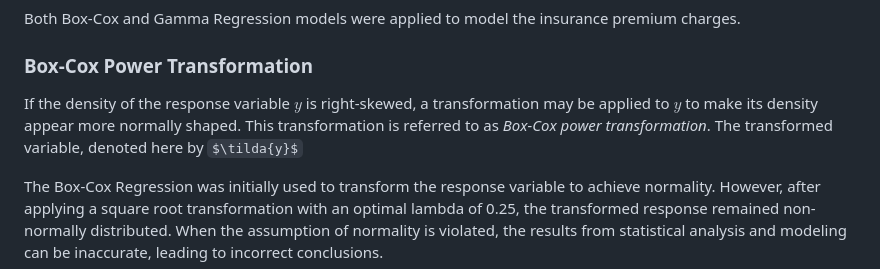
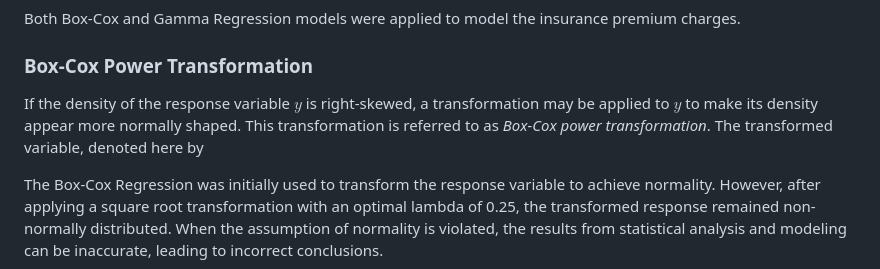
Before and after one commit to n8tmps/insurance-premium, a Markdown page: README.md, the part around the change. Drawn GitHub-style; some formulas as TeX source.

```diff
--- a/README.md
+++ b/README.md
@@ -56,7 +56,7 @@ Both Box-Cox and Gamma Regression models were applied to model the insurance pre
 
 ### Box-Cox Power Transformation
 
-If the density of the response variable $y$ is right-skewed, a transformation may be applied to $y$ to make its density appear more normally shaped. This transformation is referred to as *Box-Cox power transformation*. The transformed variable, denoted here by $\tilda{y}$
+If the density of the response variable $y$ is right-skewed, a transformation may be applied to $y$ to make its density appear more normally shaped. This transformation is referred to as *Box-Cox power transformation*. The transformed variable, denoted here by
 
 The Box-Cox Regression was initially used to transform the response variable to achieve normality. However, after applying a square root transformation with an optimal lambda of 0.25, the transformed response remained non-normally distributed. When the assumption of normality is violated, the results from statistical analysis and modeling can be inaccurate, leading to incorrect conclusions.
 
```
